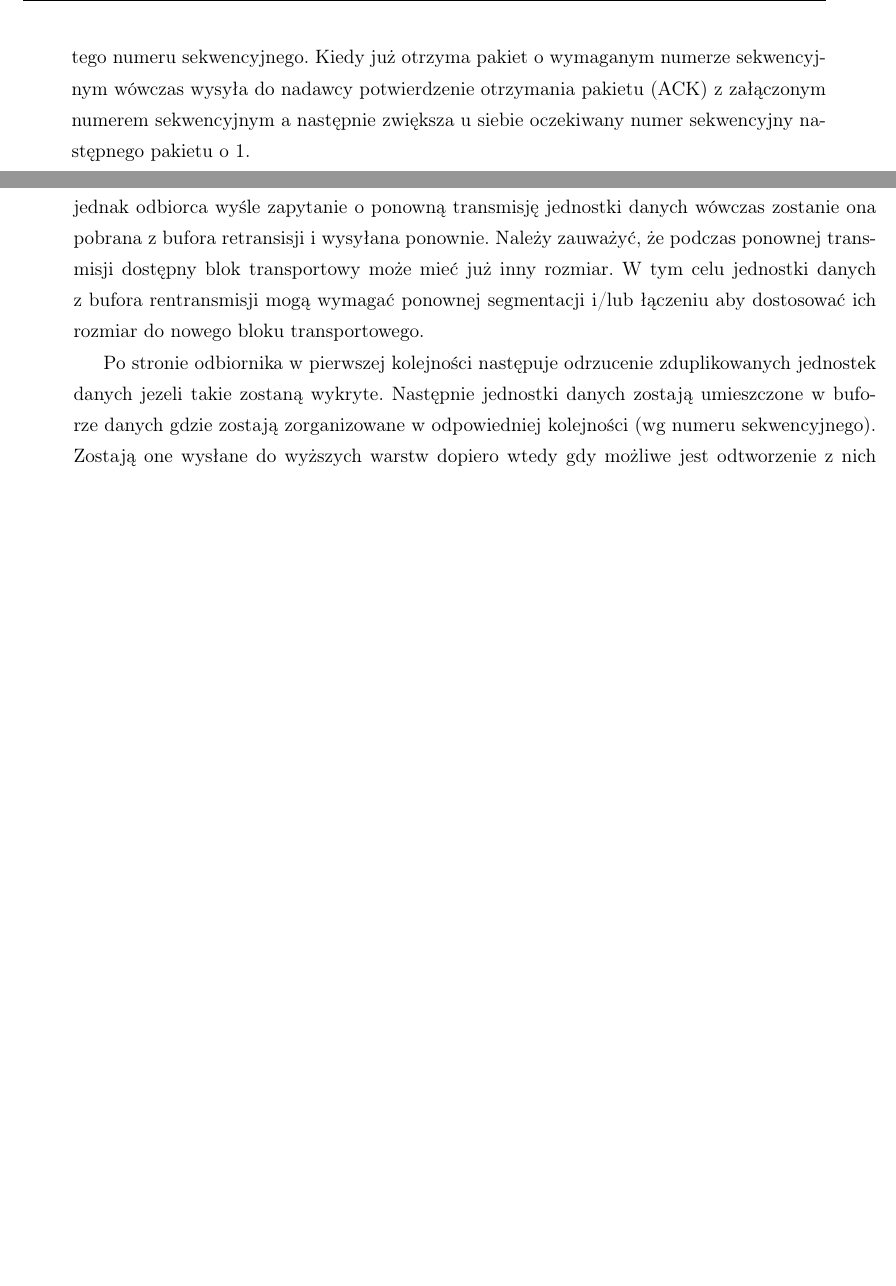
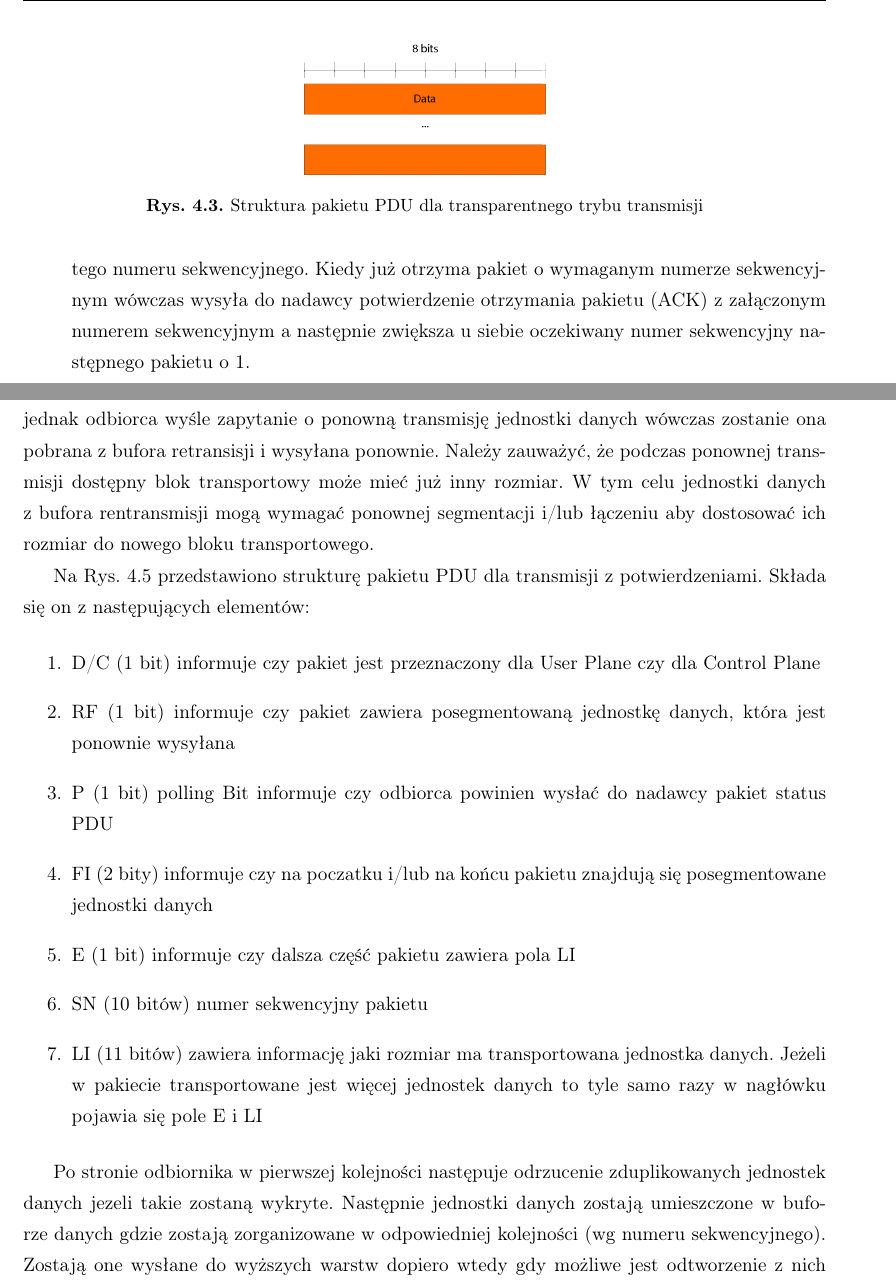
Before and after one commit to k3nn7/lte-simulation, a LaTeX thesis (docs/thesis/pl/praca.tex, which reads docs/thesis/pl/rlc.tex): two parts of pages 14 and 15 of 19 before the commit and two parts of pages 14 and 16 of 21 after it, joined at a grey line, cut at the place of the change, the shorter picture padded with empty space. Compiled offline with pdfLaTeX.

Commit message:
Complete chapter about RLC layer

```diff
--- a/docs/thesis/pl/rlc.tex
+++ b/docs/thesis/pl/rlc.tex
@@ -60,3 +60,6 @@ Wyróżnia się trzy typy mechanizmu ARQ:
 
 Transparentny tryb transmisji jest używany przy przesyłaniu danych do kanałów sygnałowych takich jak BCCH, PCCH i CCCH. W tym trybie transmisji jednostki danych są przekazywane z wyższych warstw do niższych w niezmienionej postaci. Nie są dodawane nagłówki oraz większość wmechanizmów RLC nie jest używana. Jedynym wykorzystywanym mechanizmem jest bufor transmisyjny w którym jednostki danych są przechowywane dopóki podwarstwa MAC nie poinformuje o możliwości transmisji danych.
 
+\begin{figure}
+	\centerline{\includegraphics[width=0.3\textwidth]{images/rlc_tm_pdu.png}}
+	\caption{Struktura pakietu PDU dla transparentnego trybu transmisji}
@@ -69,7 +83,22 @@ W trybie transmisji bez potwierdzeń dane przesyłane są poprzez kanał DTCH. T
+	\item SN (10 bitów) numer sekwencyjny pakietu
+	\item LI (11 bitów) zawiera informację jaki rozmiar ma transportowana jednostka danych. Jeżeli w pakiecie transportowane jest więcej jednostek danych to tyle samo razy w nagłówku pojawia się pole E i LI
 \end{enumerate}
+
  Jeżeli podwartwa RLC po stronie odbiornika otrzyma zduplikowaną jednostkę danych to zostaje ona odrzucona. Jeżeli jednostka danych dotrze w złej kolejności, lub jeżeli jakaś jednostka danych nie dotrze w ogóle wówczas jest to ignorowane i wykorzystywane są tylko te jednostki danych, które dotarły w prawidłowej kolejności. Do wyższych warstw dostarczane są tylko te jednostki danych, które udało się w całości odtworzyć.
 
 \subsection{Z potwierdzeniami}
 \label{subsec:am}
 
 Tryb transmisji z potwierdzeniami jest najbardziej złożony i to właśnie na nim skupiono się w przygotowanej symulacji. Jest on używany w serwisach w których do ich prawidłowego działania konieczne jest dostarczenie pakietów bez błędów, bez duplikatów i w odpowiedniej kolejności. W transmisji z potwierdzeniami wykorzystywane są kanały DCCH oraz DTCH. W pierwszej kolejności jednostki danych podlegają procesowi segmentacji i/lub łączenia tak aby zmieścić się i maksymalnie wykorzystać przestrzeń dostępną w bloku transportowym zdeklarowanym przez podwarstwę MAC. Wysłane jednostki danych następnie trafiają do bufora retransmisji. Jeżeli odbiorca potwierdzi odebrane jednostki danych zostaje ona usunięta z bufora retransmisji. Jeżeli jednak odbiorca wyśle zapytanie o ponowną transmisję jednostki danych wówczas zostanie ona pobrana z bufora retransisji i wysyłana ponownie. Należy zauważyć, że podczas ponownej transmisji dostępny blok transportowy może mieć już inny rozmiar. W tym celu jednostki danych z bufora rentransmisji mogą wymagać ponownej segmentacji i/lub łączeniu aby dostosować ich rozmiar do nowego bloku transportowego.
+
+Na Rys. \ref{fig:rlc_am_pdu} przedstawiono strukturę pakietu PDU dla transmisji z potwierdzeniami. Składa się on z następujących elementów:
+
+\begin{enumerate}
+	\item D/C (1 bit) informuje czy pakiet jest przeznaczony dla User Plane czy dla Control Plane
+	\item RF (1 bit) informuje czy pakiet zawiera posegmentowaną jednostkę danych, która jest ponownie wysyłana
+	\item P (1 bit) polling Bit informuje czy odbiorca powinien wysłać do nadawcy pakiet status PDU
+	\item FI (2 bity) informuje czy na poczatku i/lub na końcu pakietu znajdują się posegmentowane jednostki danych
+	\item E (1 bit) informuje czy dalsza część pakietu zawiera pola LI
+	\item SN (10 bitów) numer sekwencyjny pakietu
+	\item LI (11 bitów) zawiera informację jaki rozmiar ma transportowana jednostka danych. Jeżeli w pakiecie transportowane jest więcej jednostek danych to tyle samo razy w nagłówku pojawia się pole E i LI
+\end{enumerate}
@@ -76,3 +109,5 @@ Tryb transmisji z potwierdzeniami jest najbardziej złożony i to właśnie na n
+	\label{fig:rlc_am_pdu}
+\end{figure}
 
 Po stronie odbiornika w pierwszej kolejności następuje odrzucenie zduplikowanych jednostek danych jezeli takie zostaną wykryte. Następnie jednostki danych zostają umieszczone w buforze danych gdzie zostają zorganizowane w odpowiedniej kolejności (wg numeru sekwencyjnego). Zostają one wysłane do wyższych warstw dopiero wtedy gdy możliwe jest odtworzenie z nich kompletnej jednostki danych i nie ma wcześniejszych brakujących jednostek danych. Jeżeli któreś jednostki danych nie dotarły lub zawierają błędy wówczas wysyłane jest żądanie (NACK) do nadajnika o ponowną transmisję brakujących jednostek danych. Dla jednostek danych, które dotarły bez błędów i w prawidłowej kolejności wysyłane jest potwierdzenie dostarczenia (ACK).
 
```
Also changed, not shown: docs/thesis/pl/images/rlc_am_pdu.png (added), docs/thesis/pl/images/rlc_tm_pdu.png (added), docs/thesis/pl/images/rlc_um_pdu.png (added), docs/thesis/pl/rlc.tex (23 more changed lines).
